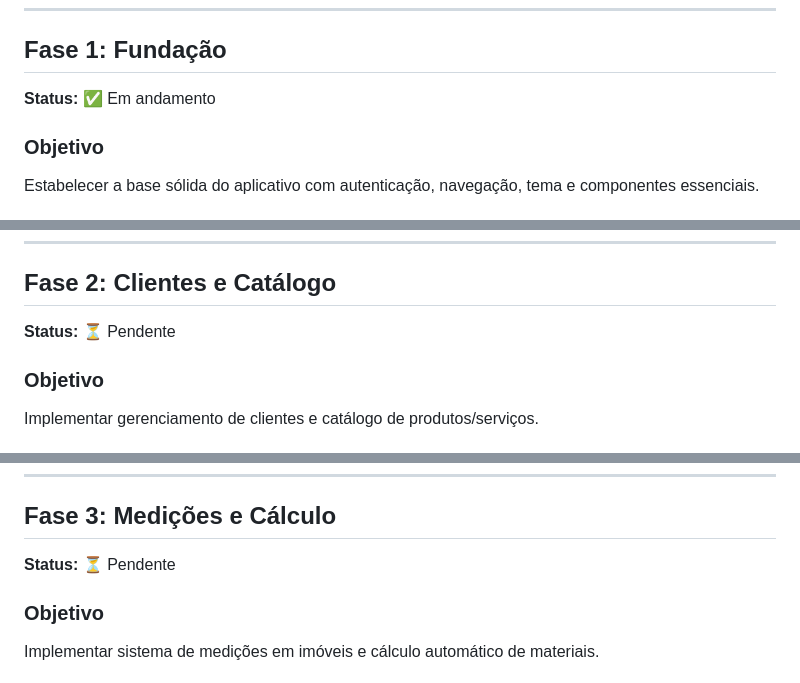
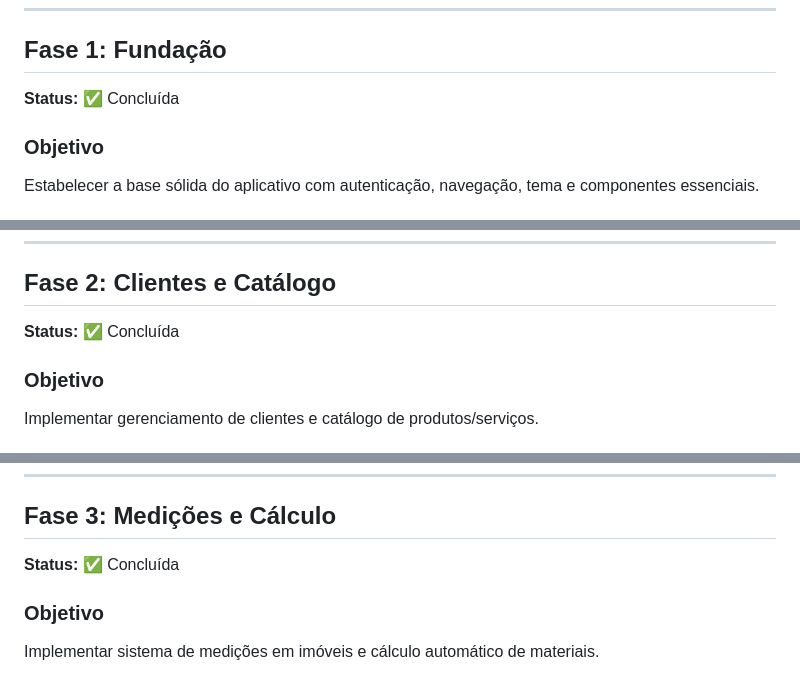
Before and after one commit to MatheusVRibeiro/SmartGesso-Mobile, a Markdown page: docs/ROADMAP.md, 3 parts joined by grey strips. Rendered like a GitHub page.

Commit message:
docs(roadmap): status real — todas as 8 fases concluídas (20/08/2026)

```diff
--- a/docs/ROADMAP.md
+++ b/docs/ROADMAP.md
@@ -58,7 +58,7 @@ O desenvolvimento do SmartGesso Mobile segue uma abordagem iterativa e increment
 
 ## Fase 1: Fundação
 
-**Status:** ✅ Em andamento
+**Status:** ✅ Concluída
 
 ### Objetivo
 
@@ -111,7 +111,7 @@ Estabelecer a base sólida do aplicativo com autenticação, navegação, tema e
 
 ## Fase 2: Clientes e Catálogo
 
-**Status:** ⏳ Pendente
+**Status:** ✅ Concluída
 
 ### Objetivo
 
@@ -157,7 +157,7 @@ Implementar gerenciamento de clientes e catálogo de produtos/serviços.
 
 ## Fase 3: Medições e Cálculo
 
-**Status:** ⏳ Pendente
+**Status:** ✅ Concluída
 
 ### Objetivo
 
```
Also changed, not shown: other parts of docs/ROADMAP.md (+6 -6 lines).
